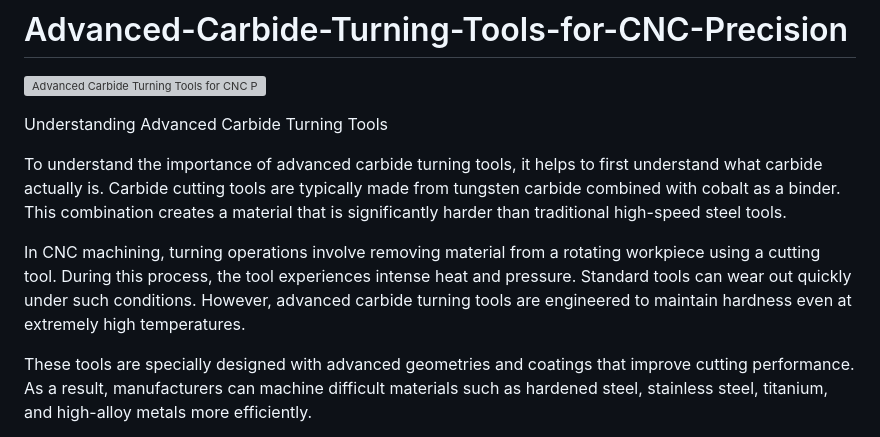
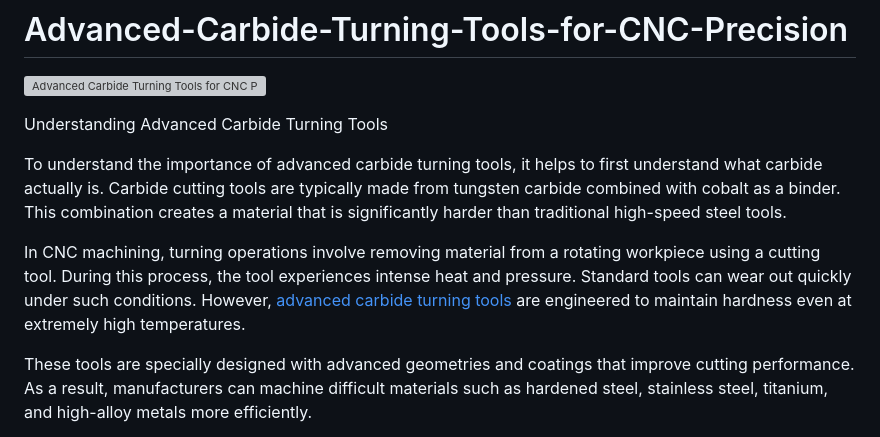
Before and after one commit to advikarane/Advanced-Carbide-Turning-Tools-for-CNC-Precision, a Markdown page: README.md, the part around the change. GitHub-like rendering; grey boxes are pictures that could not be loaded.

```diff
--- a/README.md
+++ b/README.md
@@ -6,7 +6,7 @@ Understanding Advanced Carbide Turning Tools
 
 To understand the importance of advanced carbide turning tools, it helps to first understand what carbide actually is. Carbide cutting tools are typically made from tungsten carbide combined with cobalt as a binder. This combination creates a material that is significantly harder than traditional high-speed steel tools.
 
-In CNC machining, turning operations involve removing material from a rotating workpiece using a cutting tool. During this process, the tool experiences intense heat and pressure. Standard tools can wear out quickly under such conditions. However, advanced carbide turning tools are engineered to maintain hardness even at extremely high temperatures.
+In CNC machining, turning operations involve removing material from a rotating workpiece using a cutting tool. During this process, the tool experiences intense heat and pressure. Standard tools can wear out quickly under such conditions. However, [advanced carbide turning tools](https://attritechmachines.com/advanced-carbide-turning-tools-for-precision-cnc-machining/) are engineered to maintain hardness even at extremely high temperatures.
 
 These tools are specially designed with advanced geometries and coatings that improve cutting performance. As a result, manufacturers can machine difficult materials such as hardened steel, stainless steel, titanium, and high-alloy metals more efficiently.
 
```
